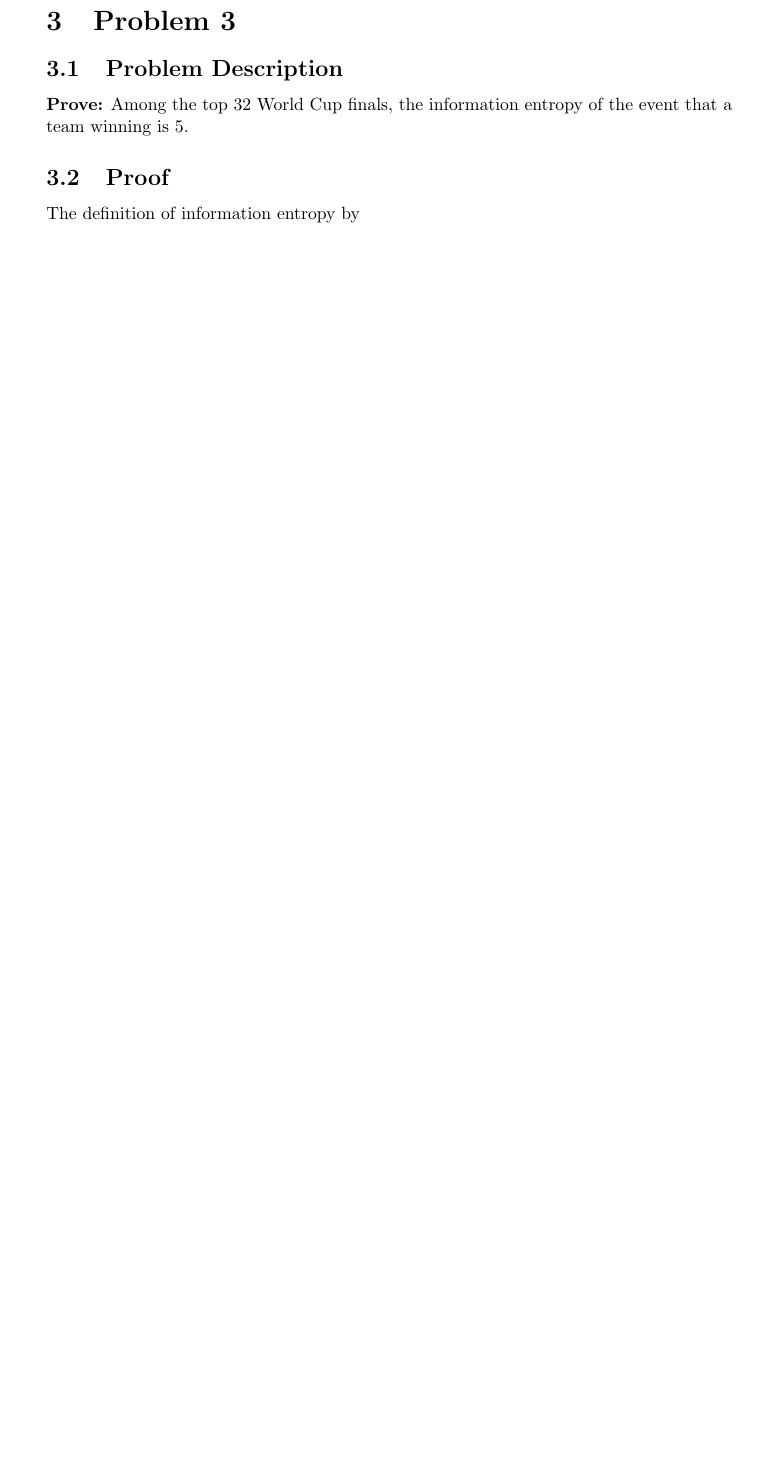
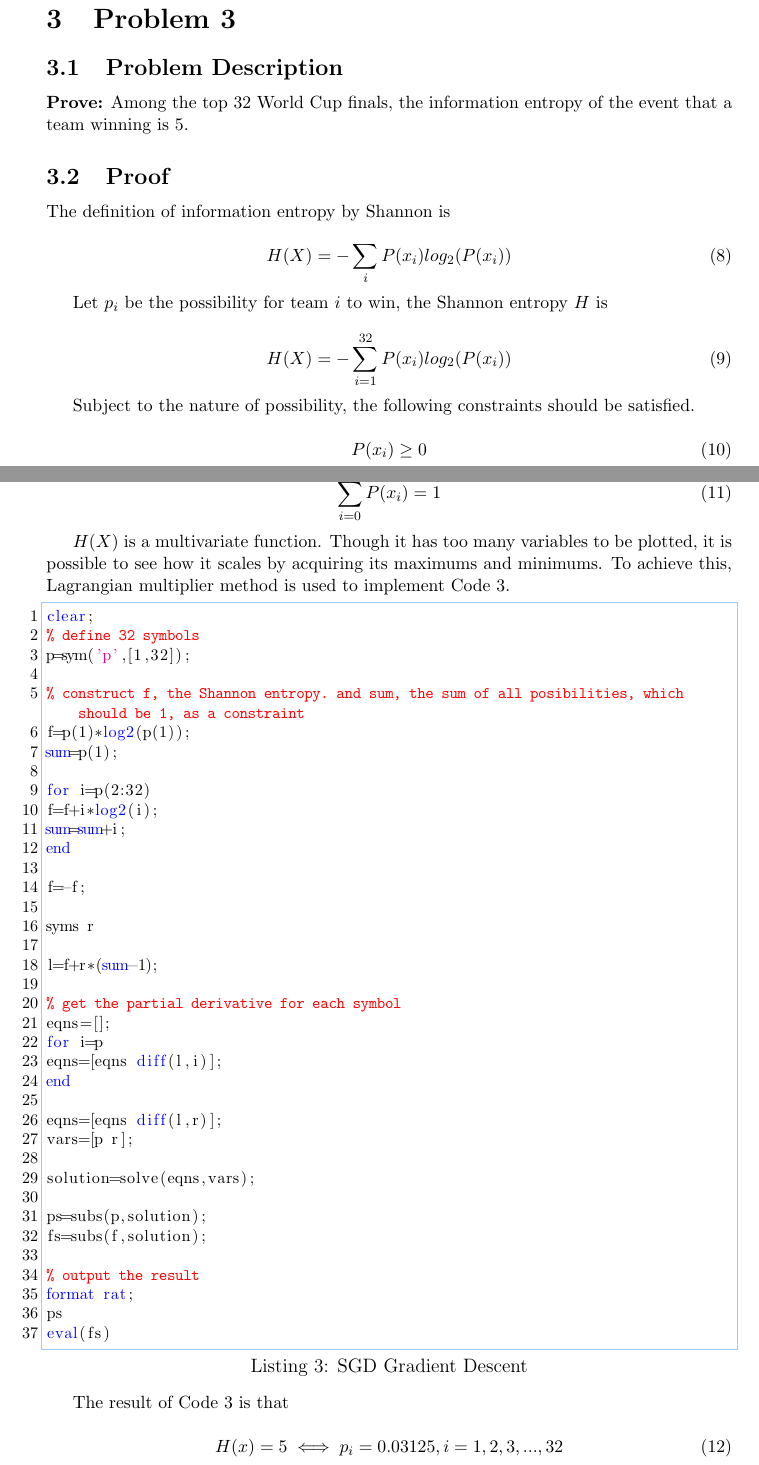
Before and after one commit to SmartPolarBear/matlab-math-analysis-csxmu-2021, a LaTeX document (report/report.tex): part of page 5 of 5 before the commit and two parts of pages 5 and 6 of 7 after it, the two joined at a grey line, cut so that both start at the same text, the shorter picture padded with empty space. Compiled offline with pdfLaTeX.

Commit message:
feat(report): finish part of the report for p2

```diff
--- a/report/report.tex
+++ b/report/report.tex
@@ -235,8 +284,79 @@ please work out a production plan that minimizes the production cost
 
 \subsection{Proof}
 
-The definition of information entropy by
+The definition of information entropy by Shannon is
 
+\begin{equation}
+	H(X)=-\sum_{i}P(x_i)log_2(P(x_i))
+\end{equation}
+
+Let $p_i$ be the possibility for team $i$ to win, the Shannon entropy $H$ is
+
+\begin{equation}
+	H(X)=-\sum_{i=1}^{32}P(x_i)log_2(P(x_i))
+\end{equation}
+
+Subject to the nature of possibility, the following constraints should be satisfied.
+
+\begin{equation}
+	P(x_i) \ge 0
+\end{equation}
+
+And
+
+\begin{equation}
+	\sum_{i=0}^{32}P(x_i) = 1
+\end{equation}
+
+$H(X)$ is a multivariate function. Though it has too many variables to be plotted, it is possible to see how it scales by acquiring its maximums and minimums. To achieve this, Lagrangian multiplier method is used to implement Code \ref{code:p3}.
+
+\begin{lstlisting}[style=MatlabStyle,caption=SGD Gradient Descent,label=code:p3]
+clear;
+% define 32 symbols
+p=sym('p',[1,32]);
+
+% construct f, the Shannon entropy. and sum, the sum of all posibilities, which should be 1, as a constraint
+f=p(1)*log2(p(1));
+sum=p(1);
+
+for i=p(2:32)
+f=f+i*log2(i);
+sum=sum+i;
+end
+
+f=-f;
+
+syms r
+
+l=f+r*(sum-1);
+
+% get the partial derivative for each symbol
+eqns=[];
+for i=p
+eqns=[eqns diff(l,i)];
+end
+
+eqns=[eqns diff(l,r)];
+vars=[p r];
+
+solution=solve(eqns,vars);
+
+ps=subs(p,solution);
+fs=subs(f,solution);
+
+% output the result
+format rat;
+ps
+eval(fs)
+\end{lstlisting}
+
+The result of Code \ref{code:p3} is that
+
+\begin{equation}
+	H(x)=5  \iff  p_i=0.03125, i=1,2,3,...,32
+\end{equation}
+
+Therefore, the proposition is proved. Among the top 32 World Cup finals, the information entropy of the event that a team winning is 5 when the possibility for each team to win is equal. The entropy will be less than 5 otherwise.
 \section{Acknowledgment}
 
 Thanks to (TODO)
```
Also changed, not shown: report/report.pdf, report/report.tex (49 more changed lines).
